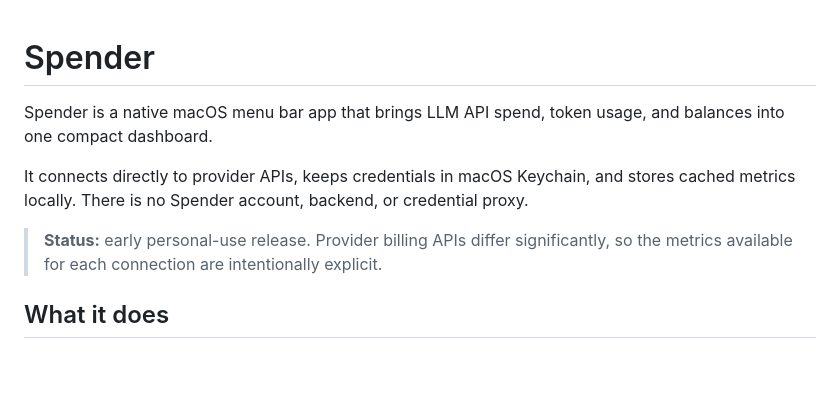
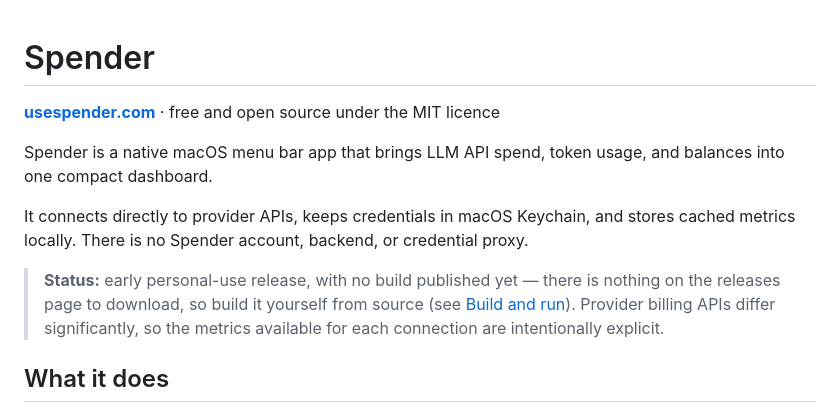
Before and after one commit to bestmark1/llm-api-spend-monitor, a Markdown page: README.md, the part around the change. GitHub-like rendering; blank space fills up the shorter version.

Commit message:
docs: point the README at the site and say there is nothing to download
The README never linked to the site at all, so the domain existed
nowhere a visitor to the repository would see it.

The status line now says plainly that no build is published: the
releases page is empty, and anyone who wants to run this today has to
build it from source. Leaving that unsaid sends people to a download
that does not exist.

Co-Authored-By: Claude Opus 5 <noreply@anthropic.com>

```diff
--- a/README.md
+++ b/README.md
@@ -1,10 +1,12 @@
 # Spender
+
+**[usespender.com](https://usespender.com)** · free and open source under the MIT licence
 
 Spender is a native macOS menu bar app that brings LLM API spend, token usage, and balances into one compact dashboard.
 
 It connects directly to provider APIs, keeps credentials in macOS Keychain, and stores cached metrics locally. There is no Spender account, backend, or credential proxy.
 
-> **Status:** early personal-use release. Provider billing APIs differ significantly, so the metrics available for each connection are intentionally explicit.
+> **Status:** early personal-use release, with no build published yet — there is nothing on the releases page to download, so build it yourself from source (see [Build and run](#build-and-run)). Provider billing APIs differ significantly, so the metrics available for each connection are intentionally explicit.
 
 ## What it does
 
```
